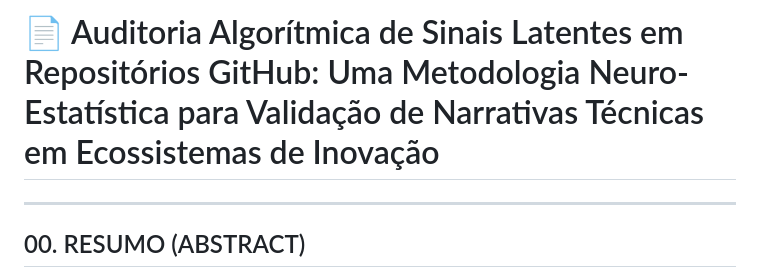
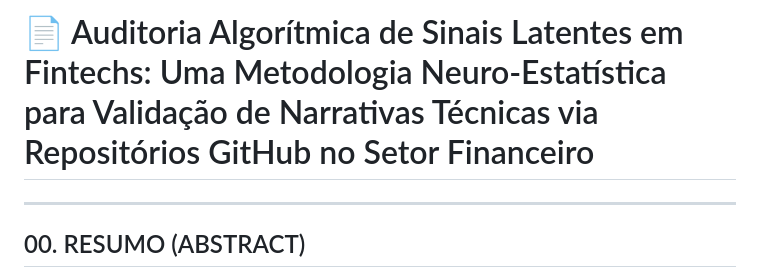
Before and after one commit to Renatoassis86/analise_sentimentos, a Markdown page: ARTIGO_ACADEMICO.md, the part around the change. Rendered like a GitHub page.

```diff
--- a/ARTIGO_ACADEMICO.md
+++ b/ARTIGO_ACADEMICO.md
@@ -1,4 +1,4 @@
-# 📄 Auditoria Algorítmica de Sinais Latentes em Repositórios GitHub: Uma Metodologia Neuro-Estatística para Validação de Narrativas Técnicas em Ecossistemas de Inovação
+# 📄 Auditoria Algorítmica de Sinais Latentes em Fintechs: Uma Metodologia Neuro-Estatística para Validação de Narrativas Técnicas via Repositórios GitHub no Setor Financeiro
 
 ---
 
```
